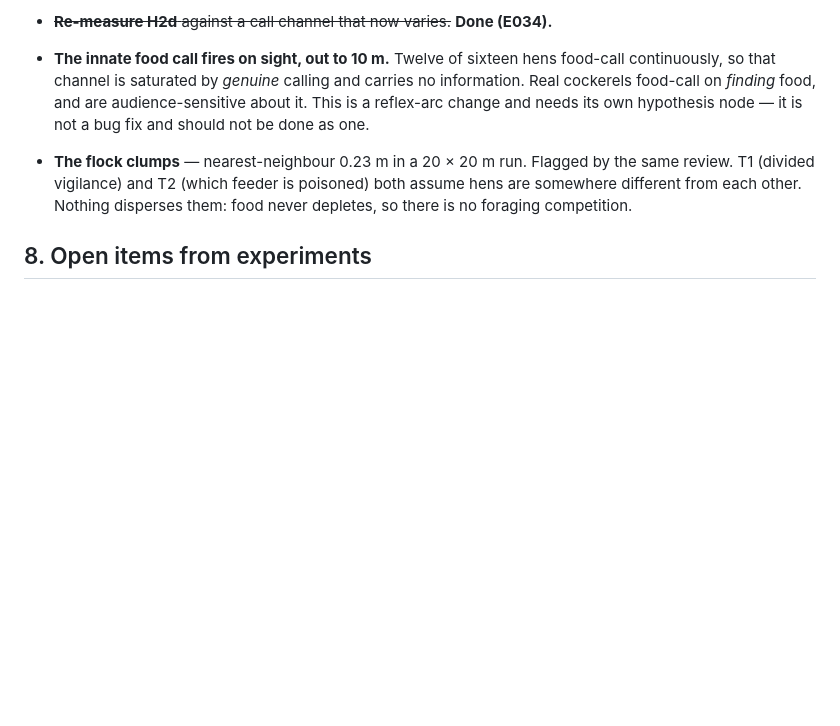
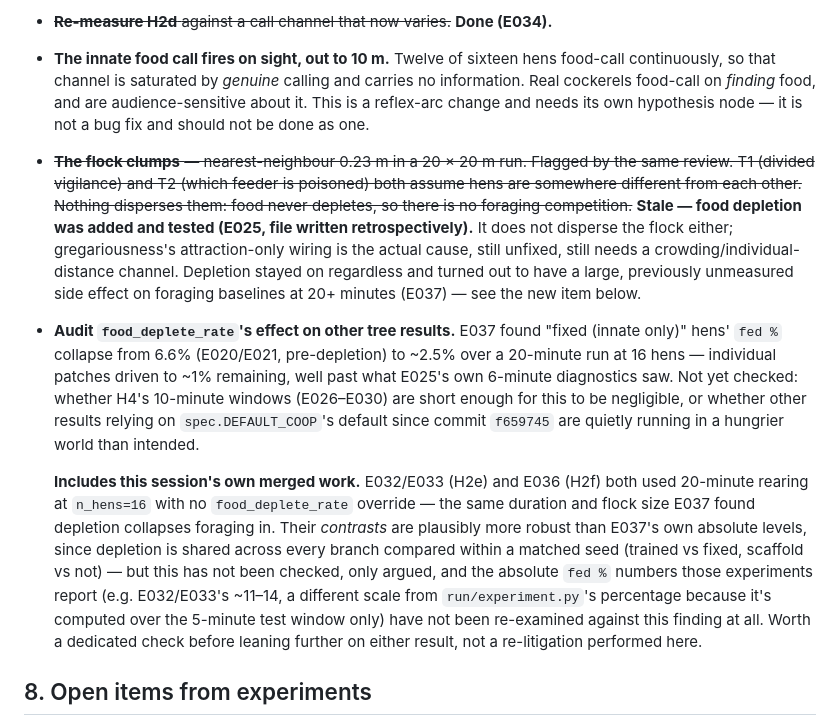
Before and after one commit to jonesy5090/sentient-chicken, a Markdown page: docs/backlog.md, the part around the change. GitHub-like rendering; blank space fills up the shorter version.

```diff
--- a/docs/backlog.md
+++ b/docs/backlog.md
@@ -331,10 +331,33 @@ new home.
   no information. Real cockerels food-call on *finding* food, and are audience-sensitive
   about it. This is a reflex-arc change and needs its own hypothesis node — it is not a
   bug fix and should not be done as one.
-- **The flock clumps** — nearest-neighbour 0.23 m in a 20 × 20 m run. Flagged by the
+- ~~**The flock clumps** — nearest-neighbour 0.23 m in a 20 × 20 m run. Flagged by the
   same review. T1 (divided vigilance) and T2 (which feeder is poisoned) both assume
   hens are somewhere different from each other. Nothing disperses them: food never
-  depletes, so there is no foraging competition.
+  depletes, so there is no foraging competition.~~ **Stale — food depletion was added
+  and tested (E025, file written retrospectively).** It does not disperse the flock
+  either; gregariousness's attraction-only wiring is the actual cause, still unfixed,
+  still needs a crowding/individual-distance channel. Depletion stayed on regardless and
+  turned out to have a large, previously unmeasured side effect on foraging baselines at
+  20+ minutes (E037) — see the new item below.
+- **Audit `food_deplete_rate`'s effect on other tree results.** E037 found "fixed
+  (innate only)" hens' `fed %` collapse from 6.6% (E020/E021, pre-depletion) to ~2.5%
+  over a 20-minute run at 16 hens — individual patches driven to ~1% remaining, well past
+  what E025's own 6-minute diagnostics saw. Not yet checked: whether H4's 10-minute
+  windows (E026–E030) are short enough for this to be negligible, or whether other
+  results relying on `spec.DEFAULT_COOP`'s default since commit `f659745` are quietly
+  running in a hungrier world than intended.
+
+  **Includes this session's own merged work.** E032/E033 (H2e) and E036 (H2f) both used
+  20-minute rearing at `n_hens=16` with no `food_deplete_rate` override — the same
+  duration and flock size E037 found depletion collapses foraging in. Their *contrasts*
+  are plausibly more robust than E037's own absolute levels, since depletion is shared
+  across every branch compared within a matched seed (trained vs fixed, scaffold vs not)
+  — but this has not been checked, only argued, and the absolute `fed %` numbers those
+  experiments report (e.g. E032/E033's ~11–14, a different scale from `run/experiment.py`'s
+  percentage because it's computed over the 5-minute test window only) have not been
+  re-examined against this finding at all. Worth a dedicated check before leaning further
+  on either result, not a re-litigation performed here.
 
 ## 8. Open items from experiments
 
```
Also changed, not shown: docs/experiments/E025-food-depletion-and-clumping.md (added, +152 -0 lines), docs/hypothesis.md (+1 -1 lines).
